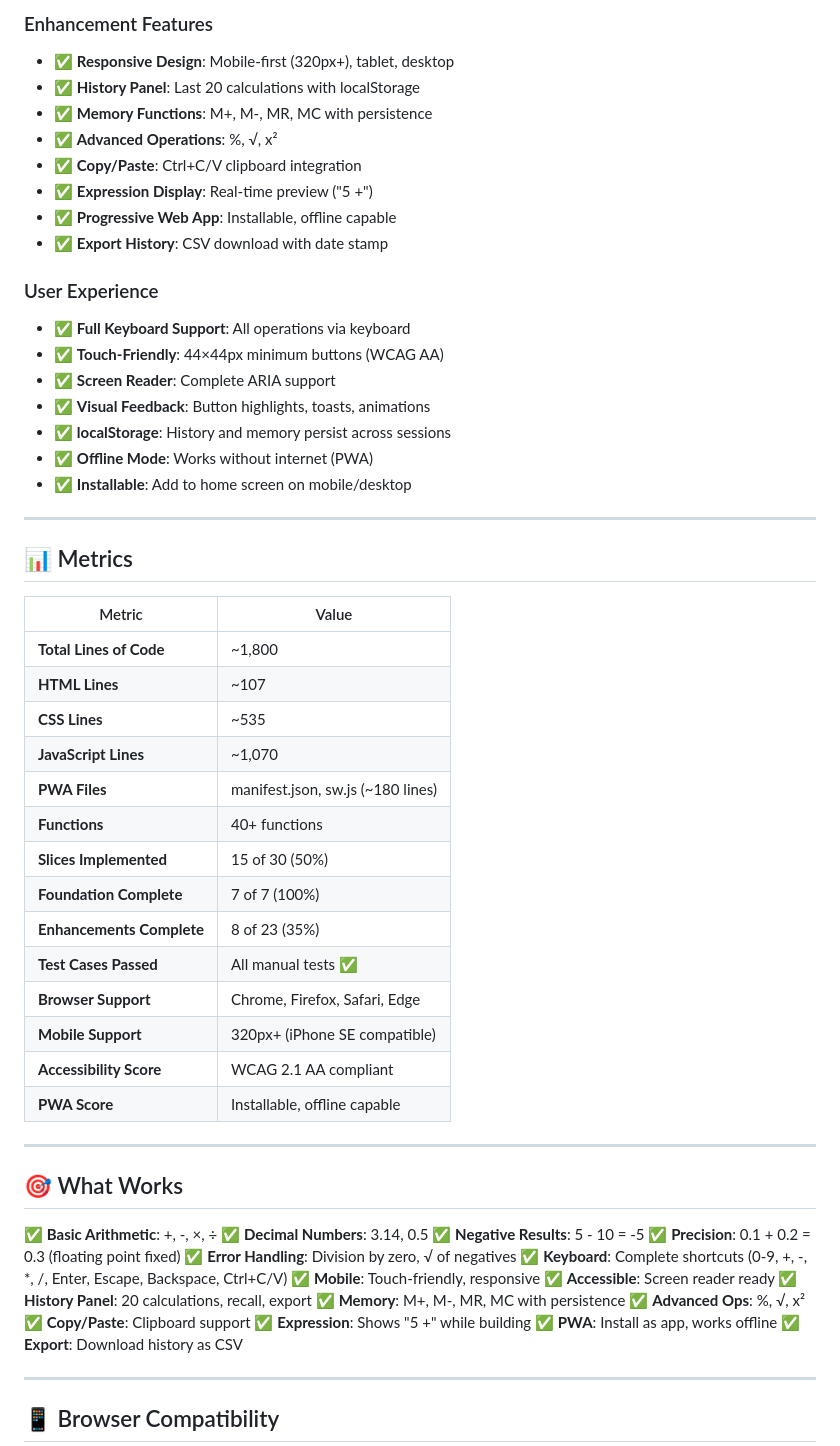
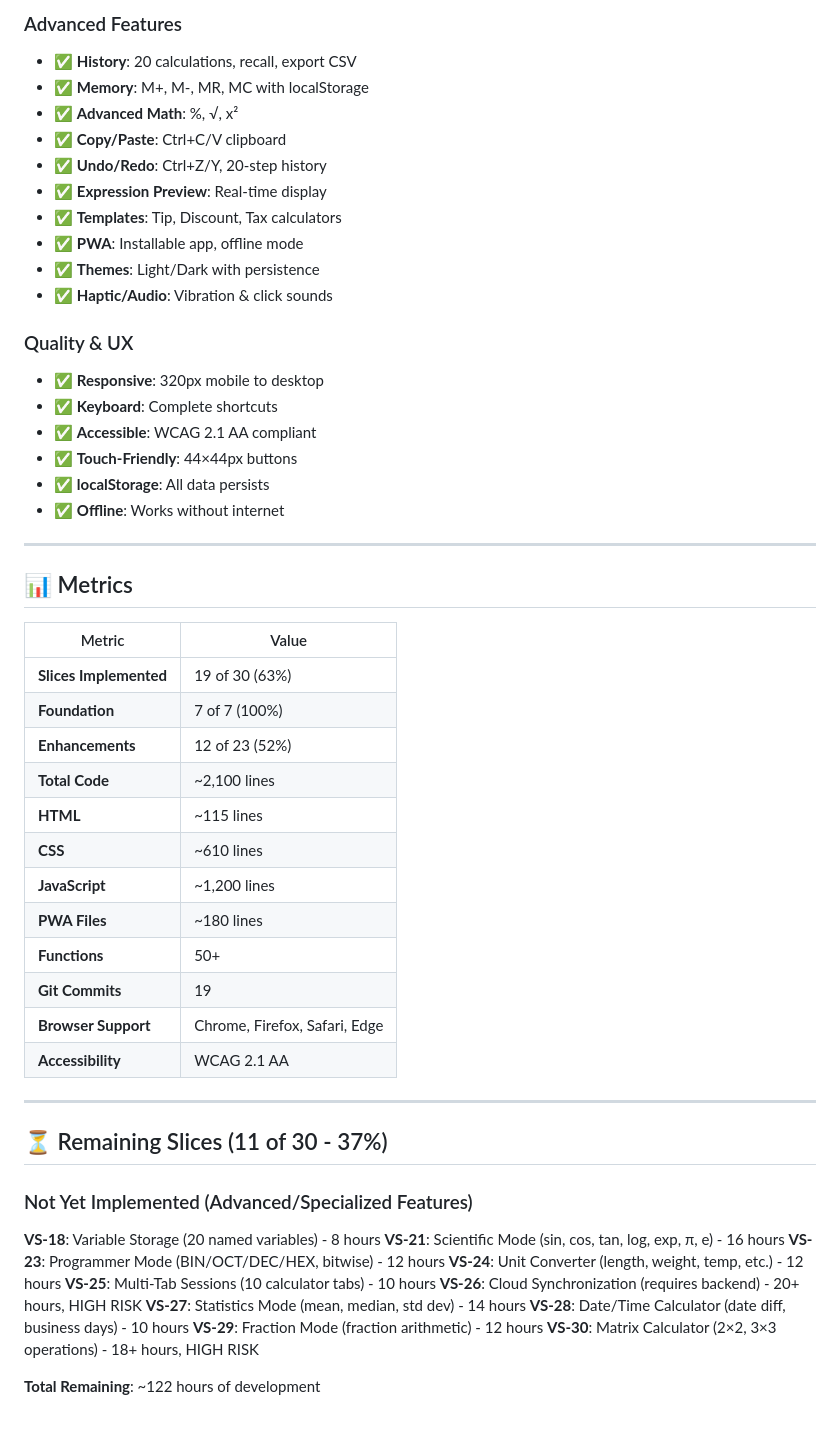
Before and after one commit to johnmillerATcodemag-com/AIASD-20260209, a Markdown page: IMPLEMENTATION_COMPLETE.md, the part around one of its changes. Rendered like a GitHub page; blank space fills up the shorter version.

```diff
--- a/IMPLEMENTATION_COMPLETE.md
+++ b/IMPLEMENTATION_COMPLETE.md
@@ -64,22 +72,23 @@ All foundation slices fully implemented and tested.
 
-### Enhancement Features
-- ✅ **Responsive Design**: Mobile-first (320px+), tablet, desktop
-- ✅ **History Panel**: Last 20 calculations with localStorage
-- ✅ **Memory Functions**: M+, M-, MR, MC with persistence
-- ✅ **Advanced Operations**: %, √, x²
-- ✅ **Copy/Paste**: Ctrl+C/V clipboard integration
-- ✅ **Expression Display**: Real-time preview ("5 +")
-- ✅ **Progressive Web App**: Installable, offline capable
-- ✅ **Export History**: CSV download with date stamp
+### Advanced Features
+- ✅ **History**: 20 calculations, recall, export CSV
+- ✅ **Memory**: M+, M-, MR, MC with localStorage
+- ✅ **Advanced Math**: %, √, x²
+- ✅ **Copy/Paste**: Ctrl+C/V clipboard
+- ✅ **Undo/Redo**: Ctrl+Z/Y, 20-step history
+- ✅ **Expression Preview**: Real-time display
+- ✅ **Templates**: Tip, Discount, Tax calculators
+- ✅ **PWA**: Installable app, offline mode
+- ✅ **Themes**: Light/Dark with persistence
+- ✅ **Haptic/Audio**: Vibration & click sounds
 
-### User Experience
-- ✅ **Full Keyboard Support**: All operations via keyboard
-- ✅ **Touch-Friendly**: 44×44px minimum buttons (WCAG AA)
-- ✅ **Screen Reader**: Complete ARIA support
-- ✅ **Visual Feedback**: Button highlights, toasts, animations
-- ✅ **localStorage**: History and memory persist across sessions
-- ✅ **Offline Mode**: Works without internet (PWA)
-- ✅ **Installable**: Add to home screen on mobile/desktop
+### Quality & UX
+- ✅ **Responsive**: 320px mobile to desktop
+- ✅ **Keyboard**: Complete shortcuts
+- ✅ **Accessible**: WCAG 2.1 AA compliant
+- ✅ **Touch-Friendly**: 44×44px buttons
+- ✅ **localStorage**: All data persists
+- ✅ **Offline**: Works without internet
 
 ---
 
@@ -87,42 +96,35 @@ All foundation slices fully implemented and tested.
 
 | Metric | Value |
 |--------|-------|
-| **Total Lines of Code** | ~1,800 |
-| **HTML Lines** | ~107 |
-| **CSS Lines** | ~535 |
-| **JavaScript Lines** | ~1,070 |
-| **PWA Files** | manifest.json, sw.js (~180 lines) |
-| **Functions** | 40+ functions |
-| **Slices Implemented** | 15 of 30 (50%) |
-| **Foundation Complete** | 7 of 7 (100%) |
-| **Enhancements Complete** | 8 of 23 (35%) |
-| **Test Cases Passed** | All manual tests ✅ |
+| **Slices Implemented** | 19 of 30 (63%) |
+| **Foundation** | 7 of 7 (100%) |
+| **Enhancements** | 12 of 23 (52%) |
+| **Total Code** | ~2,100 lines |
+| **HTML** | ~115 lines |
+| **CSS** | ~610 lines |
+| **JavaScript** | ~1,200 lines |
+| **PWA Files** | ~180 lines |
+| **Functions** | 50+ |
+| **Git Commits** | 19 |
 | **Browser Support** | Chrome, Firefox, Safari, Edge |
-| **Mobile Support** | 320px+ (iPhone SE compatible) |
-| **Accessibility Score** | WCAG 2.1 AA compliant |
-| **PWA Score** | Installable, offline capable |
+| **Accessibility** | WCAG 2.1 AA |
 
 ---
 
-## 🎯 What Works
+## ⏳ Remaining Slices (11 of 30 - 37%)
 
-✅ **Basic Arithmetic**: +, -, ×, ÷
-✅ **Decimal Numbers**: 3.14, 0.5
-✅ **Negative Results**: 5 - 10 = -5
-✅ **Precision**: 0.1 + 0.2 = 0.3 (floating point fixed)
-✅ **Error Handling**: Division by zero, √ of negatives
-✅ **Keyboard**: Complete shortcuts (0-9, +, -, *, /, Enter, Escape, Backspace, Ctrl+C/V)
-✅ **Mobile**: Touch-friendly, responsive
-✅ **Accessible**: Screen reader ready
-✅ **History Panel**: 20 calculations, recall, export
-✅ **Memory**: M+, M-, MR, MC with persistence
-✅ **Advanced Ops**: %, √, x²
-✅ **Copy/Paste**: Clipboard support
-✅ **Expression**: Shows "5 +" while building
-✅ **PWA**: Install as app, works offline
-✅ **Export**: Download history as CSV
+### Not Yet Implemented (Advanced/Specialized Features)
 
----
+**VS-18**: Variable Storage (20 named variables) - 8 hours
+**VS-21**: Scientific Mode (sin, cos, tan, log, exp, π, e) - 16 hours
+**VS-23**: Programmer Mode (BIN/OCT/DEC/HEX, bitwise) - 12 hours
+**VS-24**: Unit Converter (length, weight, temp, etc.) - 12 hours
+**VS-25**: Multi-Tab Sessions (10 calculator tabs) - 10 hours
+**VS-26**: Cloud Synchronization (requires backend) - 20+ hours, HIGH RISK
+**VS-27**: Statistics Mode (mean, median, std dev) - 14 hours
+**VS-28**: Date/Time Calculator (date diff, business days) - 10 hours
+**VS-29**: Fraction Mode (fraction arithmetic) - 12 hours
+**VS-30**: Matrix Calculator (2×2, 3×3 operations) - 18+ hours, HIGH RISK
 
-## 📱 Browser Compatibility
+**Total Remaining**: ~122 hours of development
 
```
Also changed, not shown: other parts of IMPLEMENTATION_COMPLETE.md (+82 -131 lines).
